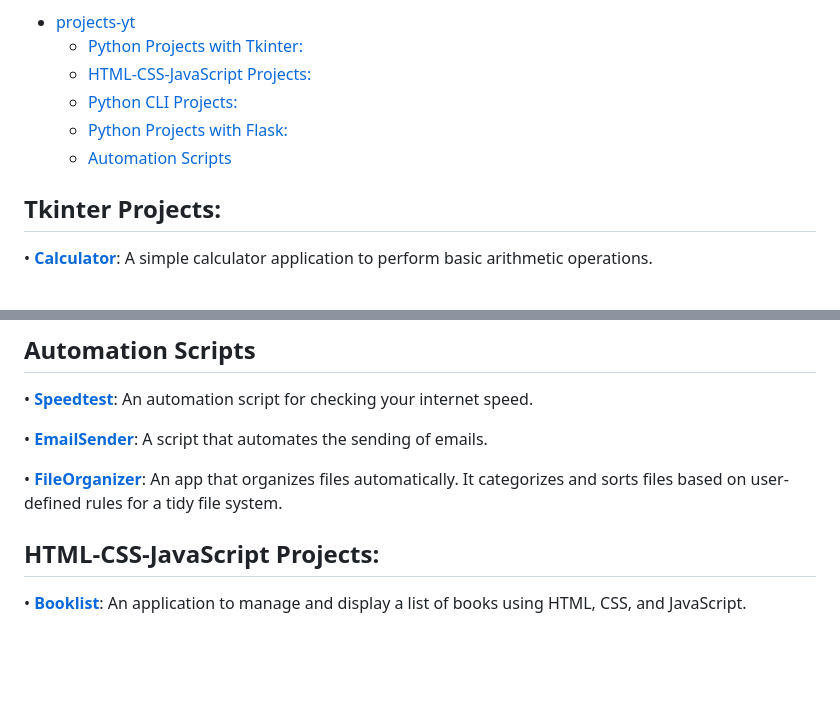
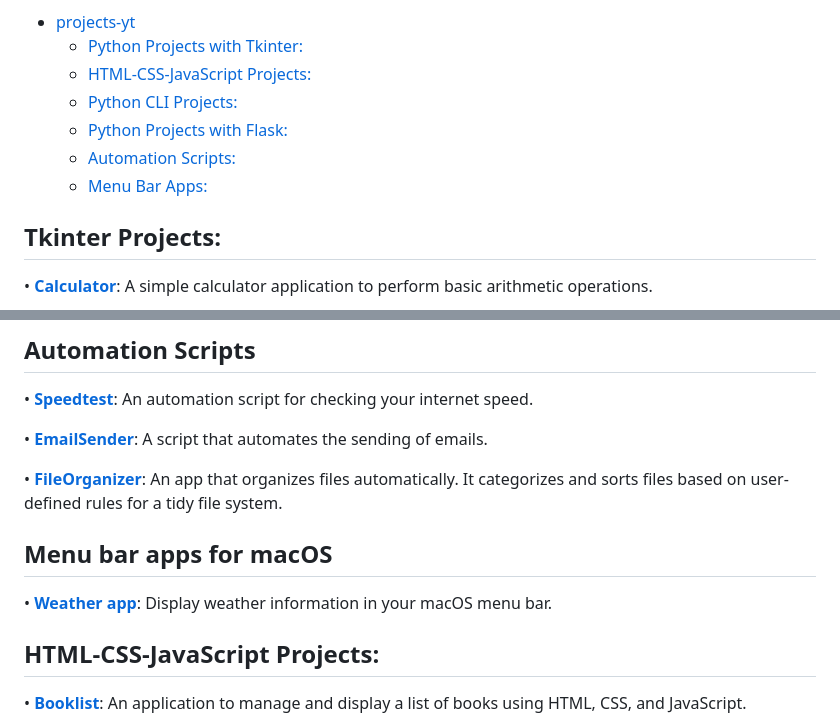
Before and after one commit to achudnova/projects-yt, a Markdown page: README.md, 2 parts joined by grey strips. GitHub-like rendering; blank space fills up the shorter version.

```diff
--- a/README.md
+++ b/README.md
@@ -6,7 +6,8 @@ This repository contains a collection of various projects created using Python,
   - [HTML-CSS-JavaScript Projects:](#html-css-javascript-projects)
   - [Python CLI Projects:](#python-cli-projects)
   - [Python Projects with Flask:](#flask-projects)
-  - [Automation Scripts](#automation-scripts)
+  - [Automation Scripts:](#automation-scripts)
+  - [Menu Bar Apps:](#menu-bar-apps-for-macos)
 
 ## Tkinter Projects:
 • [**Calculator**](https://github.com/achudnova/projects-yt/tree/main/Calculator): A simple calculator application to perform basic arithmetic operations.
@@ -65,6 +66,9 @@ This repository contains a collection of various projects created using Python,
 
 • [**FileOrganizer**](https://github.com/achudnova/projects-yt/blob/main/FileOrganizer): An app that organizes files automatically. It categorizes and sorts files based on user-defined rules for a tidy file system.
 
+## Menu bar apps for macOS
+
+• [**Weather app**](https://github.com/achudnova/projects-yt/tree/main/weatherapp): Display weather information in your macOS menu bar.
 
 ## HTML-CSS-JavaScript Projects:
 • [**Booklist**](https://github.com/achudnova/projects-yt/tree/main/Booklist): An application to manage and display a list of books using HTML, CSS, and JavaScript.
```
